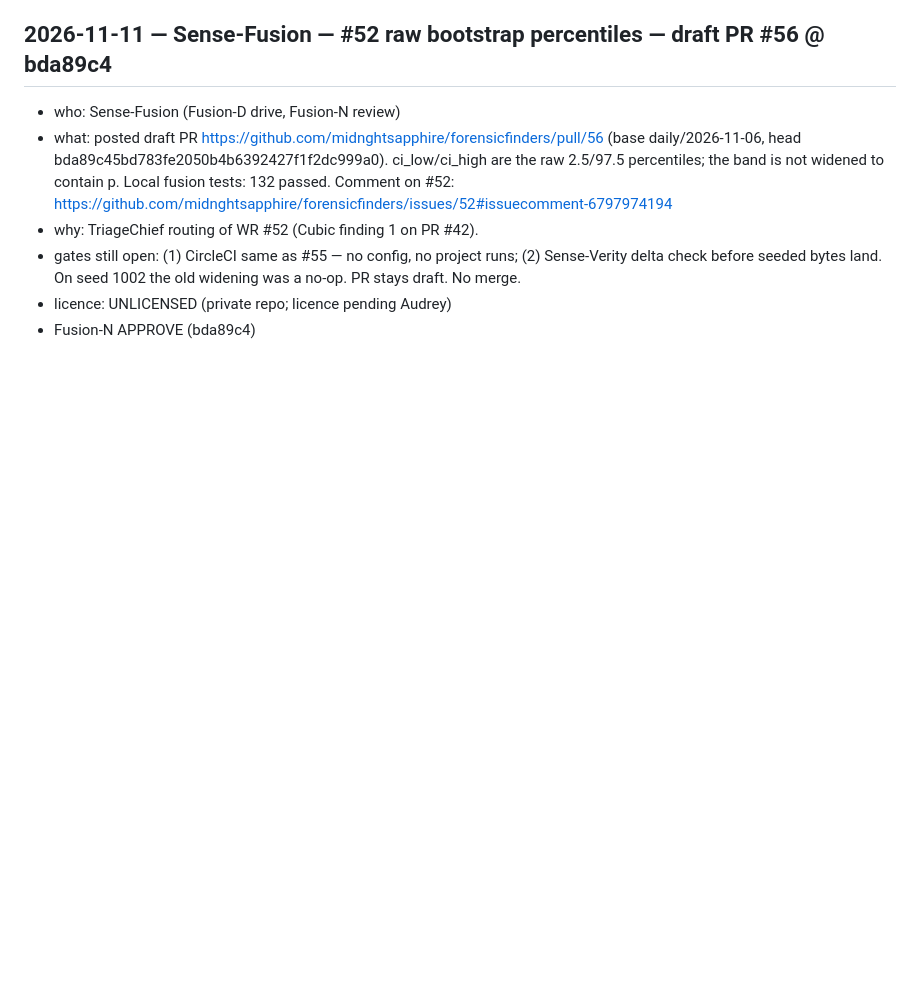
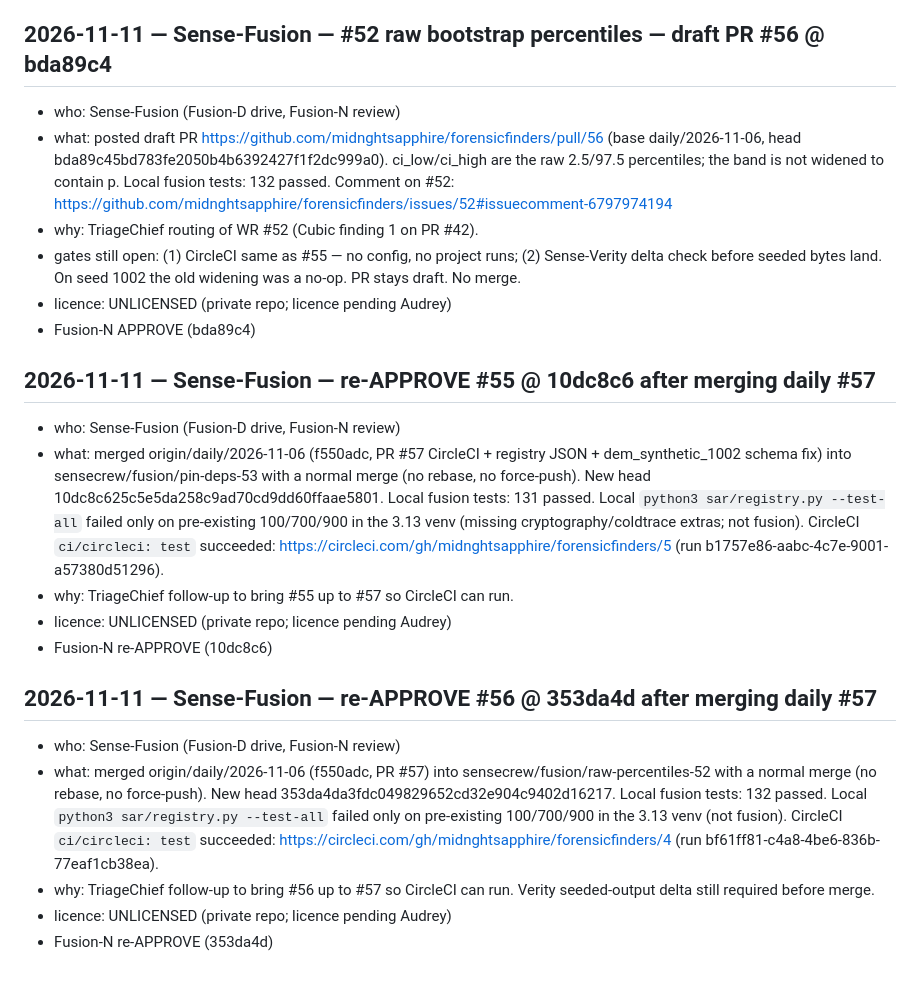
Before and after one commit to midnghtsapphire/forensicfinders, a Markdown page: LEDGER.md, the part around the change. GitHub-like rendering; blank space fills up the shorter version.

Commit message:
**Sense-Fusion:** ledger re-APPROVE #55 @ 10dc8c6 and #56 @ 353da4d (CircleCI green after #57 merge)
— Sense-Fusion

```diff
--- a/LEDGER.md
+++ b/LEDGER.md
@@ -1168,3 +1168,17 @@ PixelLantern-N APPROVE (Pixel Lantern-N) 2026-11-04 palette-a11y PR #13
 - gates still open: (1) CircleCI same as #55 — no config, no project runs; (2) Sense-Verity delta check before seeded bytes land. On seed 1002 the old widening was a no-op. PR stays draft. No merge.
 - licence: UNLICENSED (private repo; licence pending Audrey)
 - Fusion-N APPROVE (bda89c4)
+
+## 2026-11-11 — Sense-Fusion — re-APPROVE #55 @ 10dc8c6 after merging daily #57
+- who: Sense-Fusion (Fusion-D drive, Fusion-N review)
+- what: merged origin/daily/2026-11-06 (f550adc, PR #57 CircleCI + registry JSON + dem_synthetic_1002 schema fix) into sensecrew/fusion/pin-deps-53 with a normal merge (no rebase, no force-push). New head 10dc8c625c5e5da258c9ad70cd9dd60ffaae5801. Local fusion tests: 131 passed. Local `python3 sar/registry.py --test-all` failed only on pre-existing 100/700/900 in the 3.13 venv (missing cryptography/coldtrace extras; not fusion). CircleCI `ci/circleci: test` succeeded: https://circleci.com/gh/midnghtsapphire/forensicfinders/5 (run b1757e86-aabc-4c7e-9001-a57380d51296).
+- why: TriageChief follow-up to bring #55 up to #57 so CircleCI can run.
+- licence: UNLICENSED (private repo; licence pending Audrey)
+- Fusion-N re-APPROVE (10dc8c6)
+
+## 2026-11-11 — Sense-Fusion — re-APPROVE #56 @ 353da4d after merging daily #57
+- who: Sense-Fusion (Fusion-D drive, Fusion-N review)
+- what: merged origin/daily/2026-11-06 (f550adc, PR #57) into sensecrew/fusion/raw-percentiles-52 with a normal merge (no rebase, no force-push). New head 353da4da3fdc049829652cd32e904c9402d16217. Local fusion tests: 132 passed. Local `python3 sar/registry.py --test-all` failed only on pre-existing 100/700/900 in the 3.13 venv (not fusion). CircleCI `ci/circleci: test` succeeded: https://circleci.com/gh/midnghtsapphire/forensicfinders/4 (run bf61ff81-c4a8-4be6-836b-77eaf1cb38ea).
+- why: TriageChief follow-up to bring #56 up to #57 so CircleCI can run. Verity seeded-output delta still required before merge.
+- licence: UNLICENSED (private repo; licence pending Audrey)
+- Fusion-N re-APPROVE (353da4d)
```
